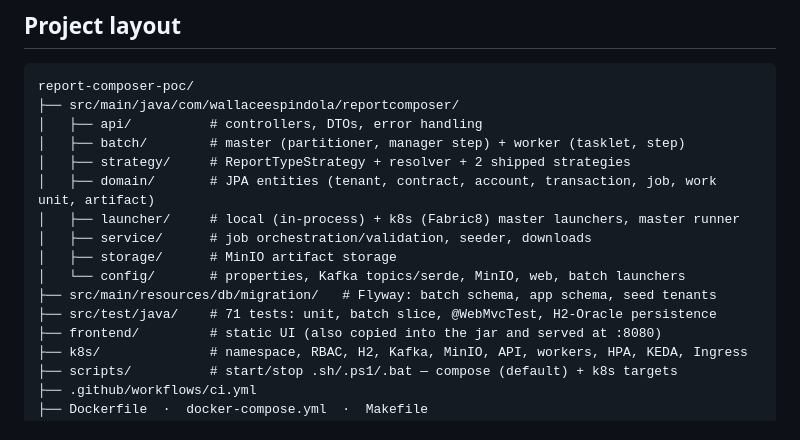
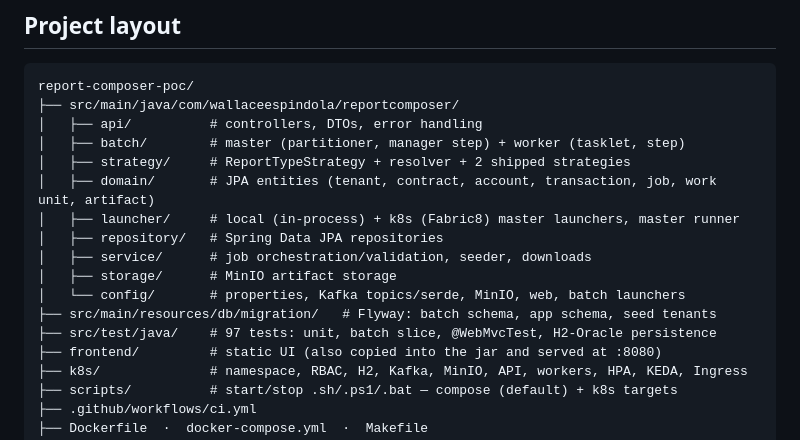
Before and after one commit to wallaceespindola/report-composer-poc, a Markdown page: README.md, the part around the change. Rendered like a GitHub page.

Commit message:
Sync README project layout and test count with actual codebase
Project layout was missing the repository/ package, and the test count
was stale (71 vs the current 97 @Test methods).

```diff
--- a/README.md
+++ b/README.md
@@ -275,11 +275,12 @@ report-composer-poc/
 │   ├── strategy/     # ReportTypeStrategy + resolver + 2 shipped strategies
 │   ├── domain/       # JPA entities (tenant, contract, account, transaction, job, work unit, artifact)
 │   ├── launcher/     # local (in-process) + k8s (Fabric8) master launchers, master runner
+│   ├── repository/   # Spring Data JPA repositories
 │   ├── service/      # job orchestration/validation, seeder, downloads
 │   ├── storage/      # MinIO artifact storage
 │   └── config/       # properties, Kafka topics/serde, MinIO, web, batch launchers
 ├── src/main/resources/db/migration/   # Flyway: batch schema, app schema, seed tenants
-├── src/test/java/    # 71 tests: unit, batch slice, @WebMvcTest, H2-Oracle persistence
+├── src/test/java/    # 97 tests: unit, batch slice, @WebMvcTest, H2-Oracle persistence
 ├── frontend/         # static UI (also copied into the jar and served at :8080)
 ├── k8s/              # namespace, RBAC, H2, Kafka, MinIO, API, workers, HPA, KEDA, Ingress
 ├── scripts/          # start/stop .sh/.ps1/.bat — compose (default) + k8s targets
```
